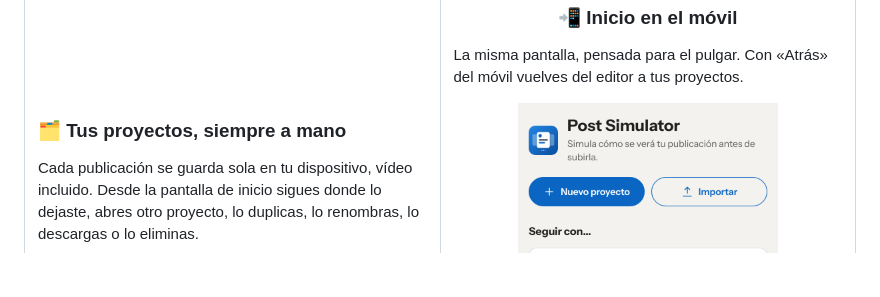
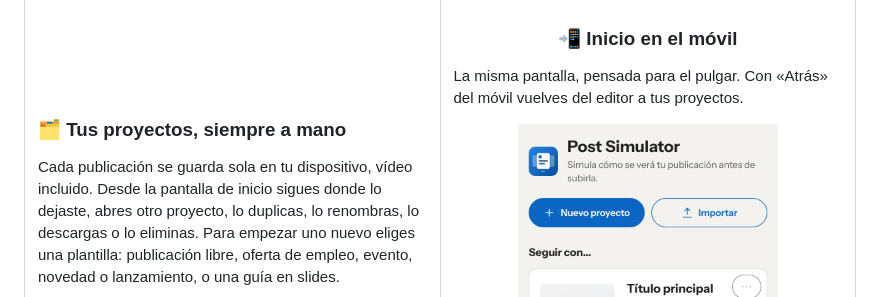
Before and after one commit to LuckStudio/post-simulator, a Markdown page: README.md, the part around the change. GitHub-like rendering; blank space fills up the shorter version.

```diff
--- a/README.md
+++ b/README.md
@@ -79,7 +79,7 @@ Un carrusel de ejemplo (portada, publicación con imagen y cierre) en formato 4:
   <tr>
     <td width="50%" valign="top">
       <h3>🗂️ Tus proyectos, siempre a mano</h3>
-      <p>Cada publicación se guarda sola en tu dispositivo, vídeo incluido. Desde la pantalla de inicio sigues donde lo dejaste, abres otro proyecto, lo duplicas, lo renombras, lo descargas o lo eliminas.</p>
+      <p>Cada publicación se guarda sola en tu dispositivo, vídeo incluido. Desde la pantalla de inicio sigues donde lo dejaste, abres otro proyecto, lo duplicas, lo renombras, lo descargas o lo eliminas. Para empezar uno nuevo eliges una plantilla: publicación libre, oferta de empleo, evento, novedad o lanzamiento, o una guía en slides.</p>
       <img src="docs/img/inicio.png" alt="Pantalla de inicio con el último proyecto y otros proyectos guardados">
     </td>
     <td width="50%" valign="top" align="center">
```
Also changed, not shown: docs/ARCHITECTURE.md (+7 -0 lines), docs/CONTEXTO.md (+6 -0 lines), docs/img/animacion.png, 7 other files.
